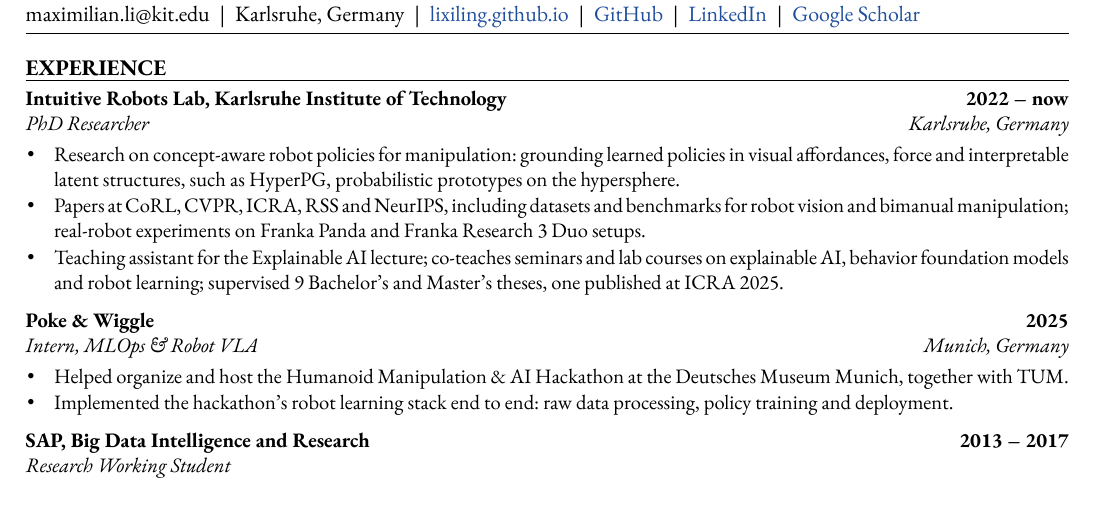
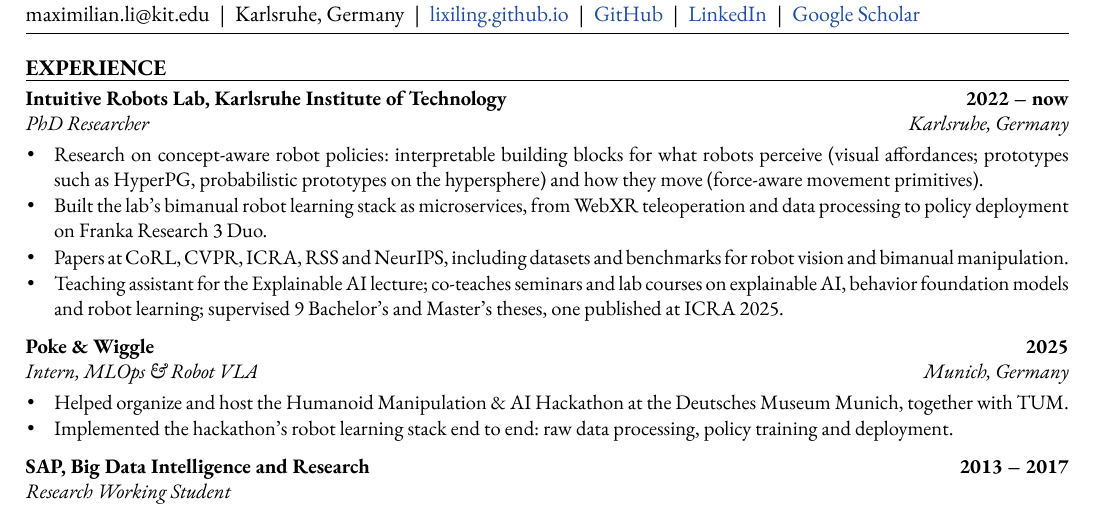
Before and after one commit to LiXiling/lixiling.github.io, a LaTeX CV (cv/resume-sheets.tex, which reads cv/content.tex): part of the page, cut so that both start at the same text. Compiled offline with XeLaTeX; a LaTeX package or settings file that is missing is left out.

Commit message:
feat: reframe tagline around interpretable building blocks
"I give robot policies interpretable building blocks: concepts for what
they perceive, primitives for how they move." Mention the lab's bimanual
robot learning stack in the bio and CV; update search descriptions and
the published CV PDF.

Co-Authored-By: Claude Opus 5.5 (1M context) <noreply@anthropic.com>
Claude-Session: https://claude.ai/code/session_01SBFGAyhT78kLbGU1pWEA6p

```diff
--- a/cv/content.tex
+++ b/cv/content.tex
@@ -12,19 +12,21 @@
 
 \Summary{%
   Robot learning researcher and PhD candidate at the Intuitive Robots Lab, Karlsruhe Institute of
-  Technology, advised by Rudolf Lioutikov. I build robot policies that extract more from the data they
-  already have, by grounding them in concepts like visual affordances and force. Papers at CoRL, CVPR,
+  Technology, advised by Rudolf Lioutikov. I give robot policies interpretable building blocks: concepts
+  for what they perceive, primitives for how they move. Papers at CoRL, CVPR,
   ICRA, RSS and NeurIPS; reviewer for the major robot learning and machine learning venues.}
 
 \Section{Experience}
 
 \Entry{2022 – now}{PhD Researcher}{Intuitive Robots Lab, Karlsruhe Institute of Technology}{Karlsruhe, Germany}{%
   \begin{Highlights}
-    \item Research on concept-aware robot policies for manipulation: grounding learned policies in visual
-      affordances, force and interpretable latent structures, such as HyperPG, probabilistic prototypes on
-      the hypersphere.
+    \item Research on concept-aware robot policies: interpretable building blocks for what robots perceive
+      (visual affordances; prototypes such as HyperPG, probabilistic prototypes on the hypersphere) and how
+      they move (force-aware movement primitives).
+    \item Built the lab's bimanual robot learning stack as microservices, from WebXR teleoperation and data
+      processing to policy deployment on Franka Research 3 Duo.
     \item Papers at CoRL, CVPR, ICRA, RSS and NeurIPS, including datasets and benchmarks for robot vision
-      and bimanual manipulation; real-robot experiments on Franka Panda and Franka Research 3 Duo setups.
+      and bimanual manipulation.
     \ifresume
     \item Teaching assistant for the Explainable AI lecture; co-teaches seminars and lab courses on
       explainable AI, behavior foundation models and robot learning; supervised 9 Bachelor's and Master's
```
Also changed, not shown: cv/Maximilian_Xiling_Li_CV.pdf, 1 other file.
